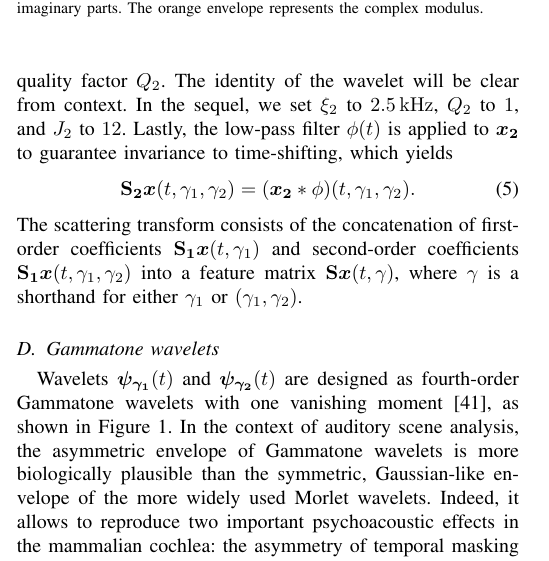
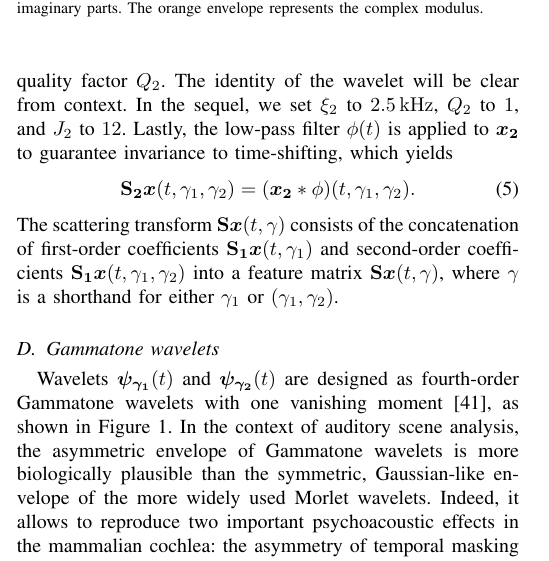
Before and after one commit to mathieulagrange/paperRelevanceBasedSimilarity, a LaTeX paper (paper/structureScene.tex): part of one column of page 3 of 10, cut so that both start at the same text. Compiled offline with pdfLaTeX.

Commit message:
minor change in Section III

```diff
--- a/paper/structureScene.tex
+++ b/paper/structureScene.tex
@@ -231,7 +231,7 @@ In the sequel, we set $\xi_2$ to $2.5\,\mathrm{kHz}$, $Q_2$ to $1$, and $J_2$ to
 \mathbf{S_2}\boldsymbol{x}(t,\gamma_1,\gamma_2) =
 (\boldsymbol{x_2} \ast \phi)(t,\gamma_1,\gamma_2).
 \end{equation}
-The scattering transform consists of the concatenation of first-order coefficients $\mathbf{S_1}\boldsymbol{x}(t,\gamma_1)$ and second-order coefficients $\mathbf{S_1}\boldsymbol{x}(t,\gamma_1,\gamma_2)$ into a feature matrix $\mathbf{S}\boldsymbol{x}(t,\gamma)$, where $\gamma$ is a shorthand for either $\gamma_1$ or $(\gamma_1,\gamma_2)$.
+The scattering transform $\mathbf{S}\boldsymbol{x}(t,\gamma)$ consists of the concatenation of first-order coefficients $\mathbf{S_1}\boldsymbol{x}(t,\gamma_1)$ and second-order coefficients $\mathbf{S_1}\boldsymbol{x}(t,\gamma_1,\gamma_2)$ into a feature matrix $\mathbf{S}\boldsymbol{x}(t,\gamma)$, where $\gamma$ is a shorthand for either $\gamma_1$ or $(\gamma_1,\gamma_2)$.
 
 \subsection{Gammatone wavelets}
 \begin{figure}
```
